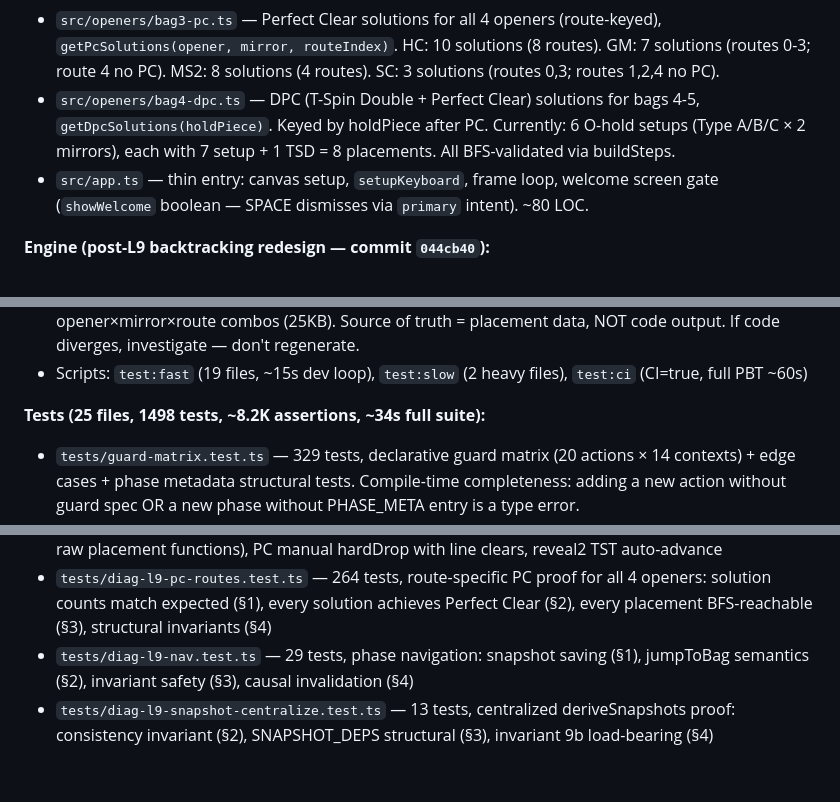
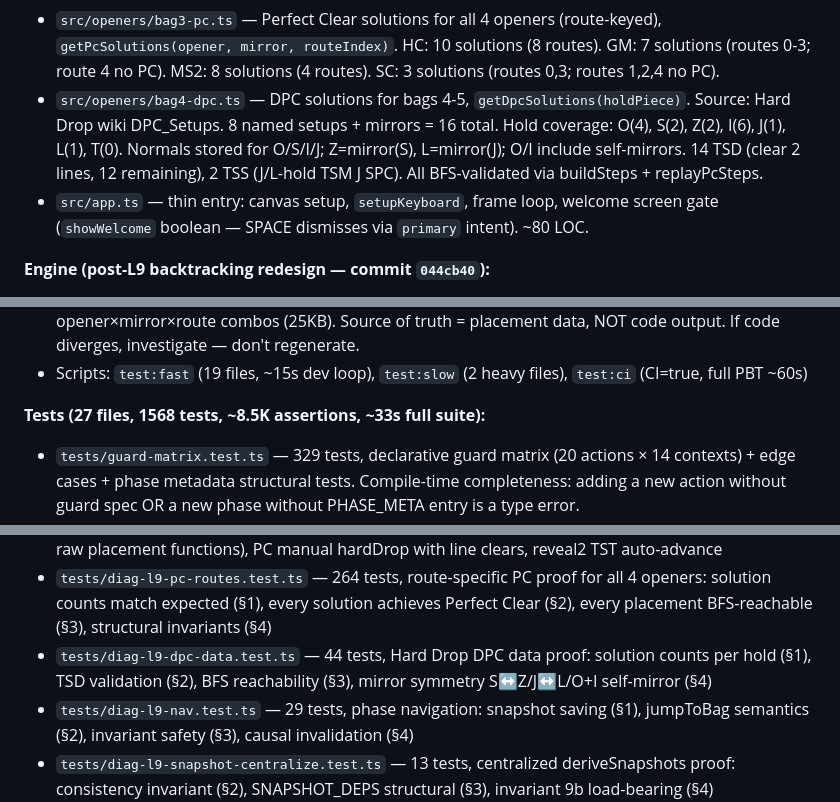
Before and after one commit to yachi/td-opener-trainer, a Markdown page: CLAUDE.md, 3 parts joined by grey strips. Rendered like a GitHub page; blank space fills up the shorter version.

Commit message:
docs(claude): update DPC data source, test counts (1568 tests, 27 files)

```diff
--- a/CLAUDE.md
+++ b/CLAUDE.md
@@ -270,7 +270,7 @@ If not resting, the placement order is wrong. Use permutation solver to find val
 - `src/renderer/board.ts` — canvas primitives, `COLORS` palette, `drawCell`, `drawPieceInBox`
 - `src/input/keyboard.ts` — dumb key→intent mapper. DAS/ARR timing lives here. Uses `isRevealPhase()` and `PHASE_META` from session.ts — no hardcoded phase strings. No phase-specific branching for SPACE/ENTER/digits (those dispatch intents; reducer interprets). `[`/`]` dispatch `jumpToBag`.
 - `src/openers/bag3-pc.ts` — Perfect Clear solutions for all 4 openers (route-keyed), `getPcSolutions(opener, mirror, routeIndex)`. HC: 10 solutions (8 routes). GM: 7 solutions (routes 0-3; route 4 no PC). MS2: 8 solutions (4 routes). SC: 3 solutions (routes 0,3; routes 1,2,4 no PC).
-- `src/openers/bag4-dpc.ts` — DPC (T-Spin Double + Perfect Clear) solutions for bags 4-5, `getDpcSolutions(holdPiece)`. Keyed by holdPiece after PC. Currently: 6 O-hold setups (Type A/B/C × 2 mirrors), each with 7 setup + 1 TSD = 8 placements. All BFS-validated via buildSteps.
+- `src/openers/bag4-dpc.ts` — DPC solutions for bags 4-5, `getDpcSolutions(holdPiece)`. Source: Hard Drop wiki DPC_Setups. 8 named setups + mirrors = 16 total. Hold coverage: O(4), S(2), Z(2), I(6), J(1), L(1), T(0). Normals stored for O/S/I/J; Z=mirror(S), L=mirror(J); O/I include self-mirrors. 14 TSD (clear 2 lines, 12 remaining), 2 TSS (J/L-hold TSM J SPC). All BFS-validated via buildSteps + replayPcSteps.
 - `src/app.ts` — thin entry: canvas setup, `setupKeyboard`, frame loop, welcome screen gate (`showWelcome` boolean — SPACE dismisses via `primary` intent). ~80 LOC.
 
 **Engine (post-L9 backtracking redesign — commit `044cb40`):**
@@ -284,7 +284,7 @@ If not resting, the placement order is wrong. Use permutation solver to find val
 - `tests/fixtures/drill-steps-golden.json` — precomputed `buildSteps` output for all 44 opener×mirror×route combos (25KB). Source of truth = placement data, NOT code output. If code diverges, investigate — don't regenerate.
 - Scripts: `test:fast` (19 files, ~15s dev loop), `test:slow` (2 heavy files), `test:ci` (CI=true, full PBT ~60s)
 
-**Tests (25 files, 1498 tests, ~8.2K assertions, ~34s full suite):**
+**Tests (27 files, 1568 tests, ~8.5K assertions, ~33s full suite):**
 - `tests/guard-matrix.test.ts` — 329 tests, declarative guard matrix (20 actions × 14 contexts) + edge cases + phase metadata structural tests. Compile-time completeness: adding a new action without guard spec OR a new phase without PHASE_META entry is a type error.
 - `tests/diag-l9-session.test.ts` — 46 tests, Session reducer core actions (Phase 2.5 empirical proof for `9f4d8ae`)
 - `tests/diag-l9-manual.test.ts` — 45 tests, manual-play actions (Phase 2.5 for Reframing A+ `a02012e`)
@@ -295,6 +295,7 @@ If not resting, the placement order is wrong. Use permutation solver to find val
 - `tests/diag-l9-board-oracle.test.ts` — 88 tests, assembled board occupancy vs wiki pfrow data
 - `tests/diag-l9-engine-gateway.test.ts` — 7 tests, architecture boundary (session.ts doesn't import raw placement functions), PC manual hardDrop with line clears, reveal2 TST auto-advance
 - `tests/diag-l9-pc-routes.test.ts` — 264 tests, route-specific PC proof for all 4 openers: solution counts match expected (§1), every solution achieves Perfect Clear (§2), every placement BFS-reachable (§3), structural invariants (§4)
+- `tests/diag-l9-dpc-data.test.ts` — 44 tests, Hard Drop DPC data proof: solution counts per hold (§1), TSD validation (§2), BFS reachability (§3), mirror symmetry S↔Z/J↔L/O+I self-mirror (§4)
 - `tests/diag-l9-nav.test.ts` — 29 tests, phase navigation: snapshot saving (§1), jumpToBag semantics (§2), invariant safety (§3), causal invalidation (§4)
 - `tests/diag-l9-snapshot-centralize.test.ts` — 13 tests, centralized deriveSnapshots proof: consistency invariant (§2), SNAPSHOT_DEPS structural (§3), invariant 9b load-bearing (§4)
 - `tests/diag-drill-queue.test.ts` — 169 tests, drill-queue ordering. Diag 4 uses golden fixture (was 131s×2 DFS exhaustion, now <1s fixture read).
```
